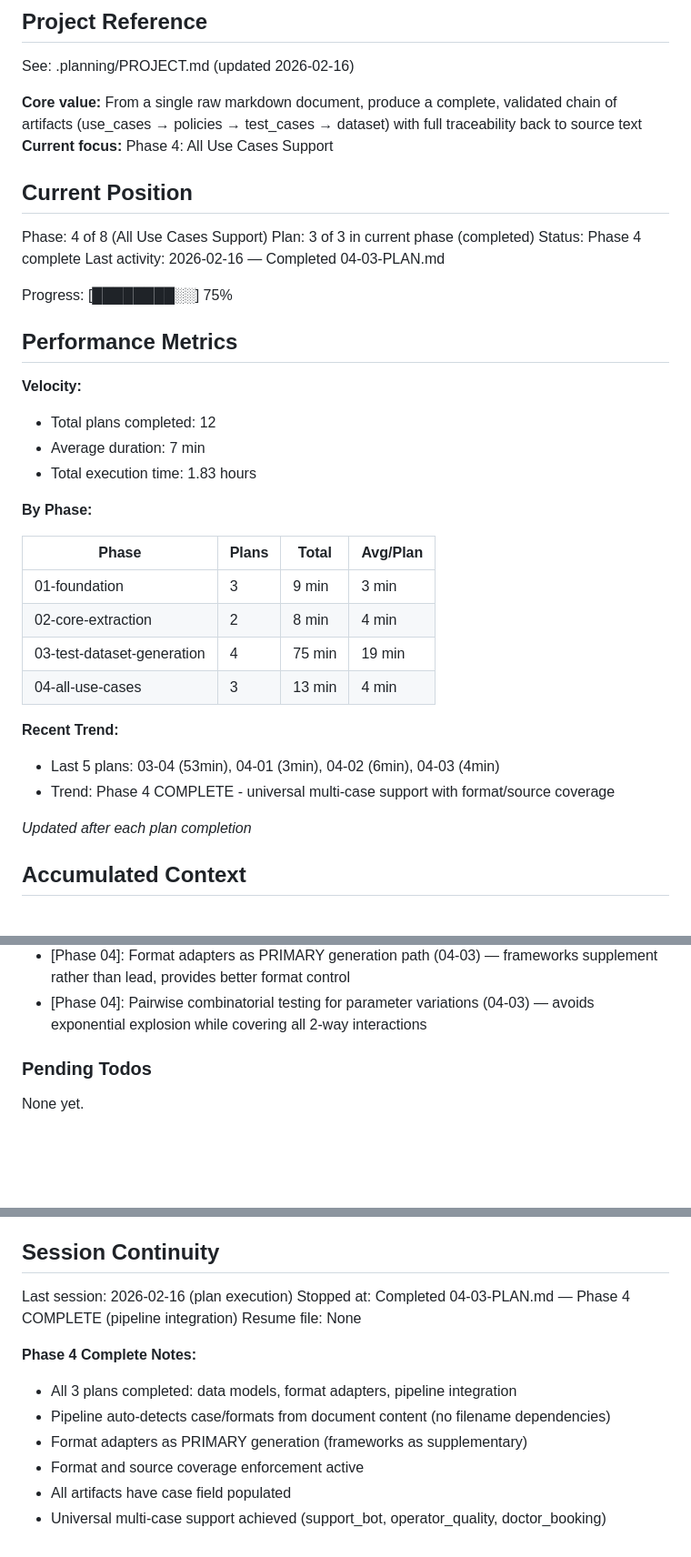
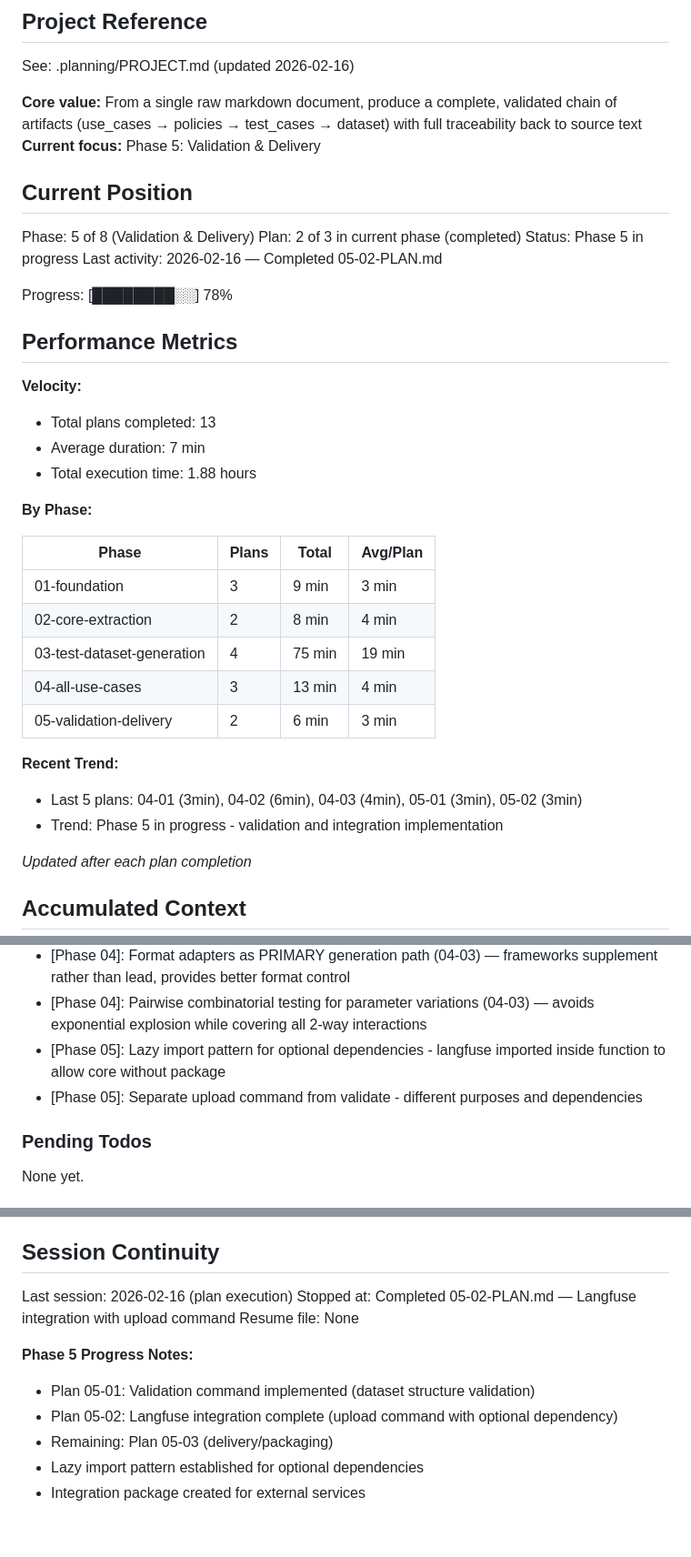
Before and after one commit to galizhan/vibe-coding-test, a Markdown page: .planning/STATE.md, 3 parts joined by grey strips. Shown at 91% size. GitHub-like rendering; blank space fills up the shorter version.

Commit message:
docs(05-02): complete Langfuse integration plan
- Add 05-02-SUMMARY.md with implementation details
- Update STATE.md: Phase 5 Plan 2 of 3, 78% progress
- Record decisions: lazy import pattern, separate upload command
- Duration: 2 min 54 sec, 1 task, 4 files

```diff
--- a/.planning/STATE.md
+++ b/.planning/STATE.md
@@ -5,23 +5,23 @@
 See: .planning/PROJECT.md (updated 2026-02-16)
 
 **Core value:** From a single raw markdown document, produce a complete, validated chain of artifacts (use_cases → policies → test_cases → dataset) with full traceability back to source text
-**Current focus:** Phase 4: All Use Cases Support
+**Current focus:** Phase 5: Validation & Delivery
 
 ## Current Position
 
-Phase: 4 of 8 (All Use Cases Support)
-Plan: 3 of 3 in current phase (completed)
-Status: Phase 4 complete
-Last activity: 2026-02-16 — Completed 04-03-PLAN.md
+Phase: 5 of 8 (Validation & Delivery)
+Plan: 2 of 3 in current phase (completed)
+Status: Phase 5 in progress
+Last activity: 2026-02-16 — Completed 05-02-PLAN.md
 
-Progress: [████████░░] 75%
+Progress: [████████░░] 78%
 
 ## Performance Metrics
 
 **Velocity:**
-- Total plans completed: 12
+- Total plans completed: 13
 - Average duration: 7 min
-- Total execution time: 1.83 hours
+- Total execution time: 1.88 hours
 
 **By Phase:**
 
@@ -31,10 +31,11 @@ Progress: [████████░░] 75%
 | 02-core-extraction | 2 | 8 min | 4 min |
 | 03-test-dataset-generation | 4 | 75 min | 19 min |
 | 04-all-use-cases | 3 | 13 min | 4 min |
+| 05-validation-delivery | 2 | 6 min | 3 min |
 
 **Recent Trend:**
-- Last 5 plans: 03-04 (53min), 04-01 (3min), 04-02 (6min), 04-03 (4min)
-- Trend: Phase 4 COMPLETE - universal multi-case support with format/source coverage
+- Last 5 plans: 04-01 (3min), 04-02 (6min), 04-03 (4min), 05-01 (3min), 05-02 (3min)
+- Trend: Phase 5 in progress - validation and integration implementation
 
 *Updated after each plan completion*
 
@@ -85,6 +86,8 @@ Recent decisions affecting current work:
 - [Phase 04]: model_validator(mode='after') for cross-field validation (04-01) — Pydantic v2 best practice for accessing multiple fields
 - [Phase 04]: Format adapters as PRIMARY generation path (04-03) — frameworks supplement rather than lead, provides better format control
 - [Phase 04]: Pairwise combinatorial testing for parameter variations (04-03) — avoids exponential explosion while covering all 2-way interactions
+- [Phase 05]: Lazy import pattern for optional dependencies - langfuse imported inside function to allow core without package
+- [Phase 05]: Separate upload command from validate - different purposes and dependencies
 
 ### Pending Todos
 
@@ -103,13 +106,12 @@ None yet.
 ## Session Continuity
 
 Last session: 2026-02-16 (plan execution)
-Stopped at: Completed 04-03-PLAN.md — Phase 4 COMPLETE (pipeline integration)
+Stopped at: Completed 05-02-PLAN.md — Langfuse integration with upload command
 Resume file: None
 
-**Phase 4 Complete Notes:**
-- All 3 plans completed: data models, format adapters, pipeline integration
-- Pipeline auto-detects case/formats from document content (no filename dependencies)
-- Format adapters as PRIMARY generation (frameworks as supplementary)
-- Format and source coverage enforcement active
-- All artifacts have case field populated
-- Universal multi-case support achieved (support_bot, operator_quality, doctor_booking)
+**Phase 5 Progress Notes:**
+- Plan 05-01: Validation command implemented (dataset structure validation)
+- Plan 05-02: Langfuse integration complete (upload command with optional dependency)
+- Remaining: Plan 05-03 (delivery/packaging)
+- Lazy import pattern established for optional dependencies
+- Integration package created for external services
```
Also changed, not shown: 1 other file.
